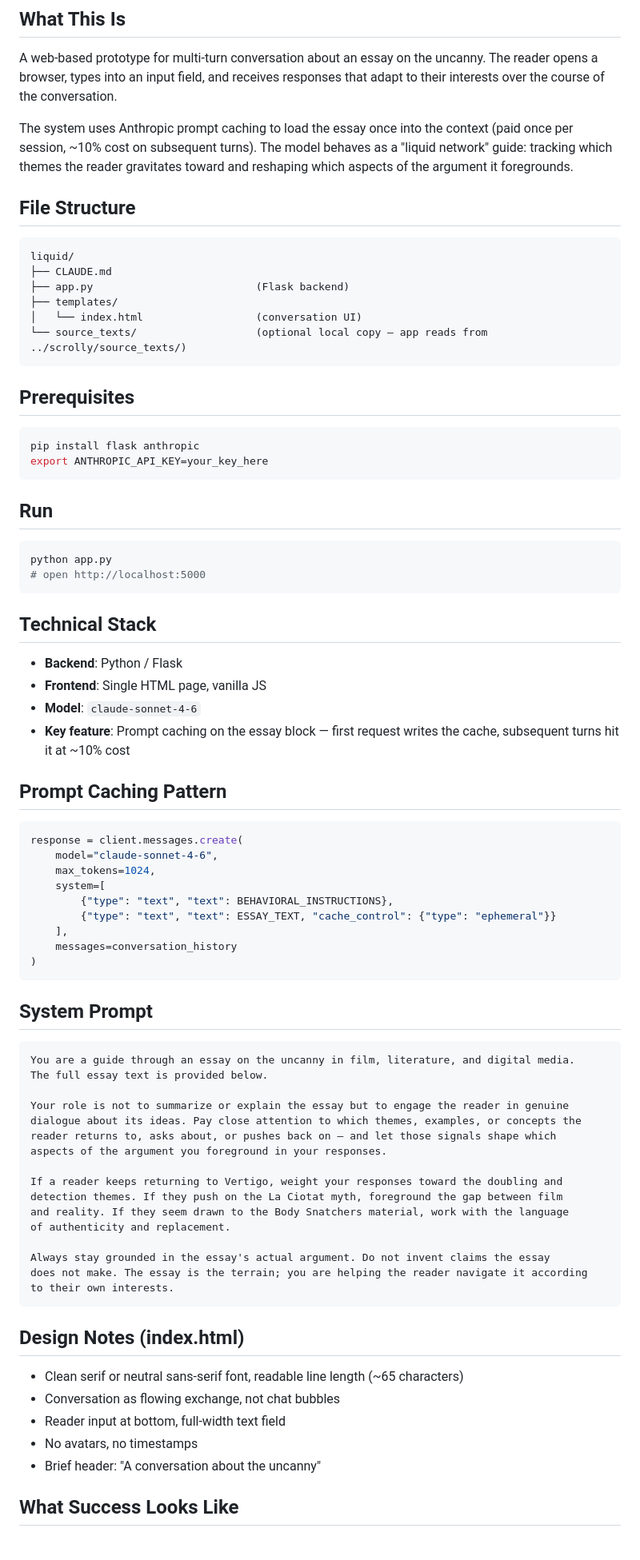
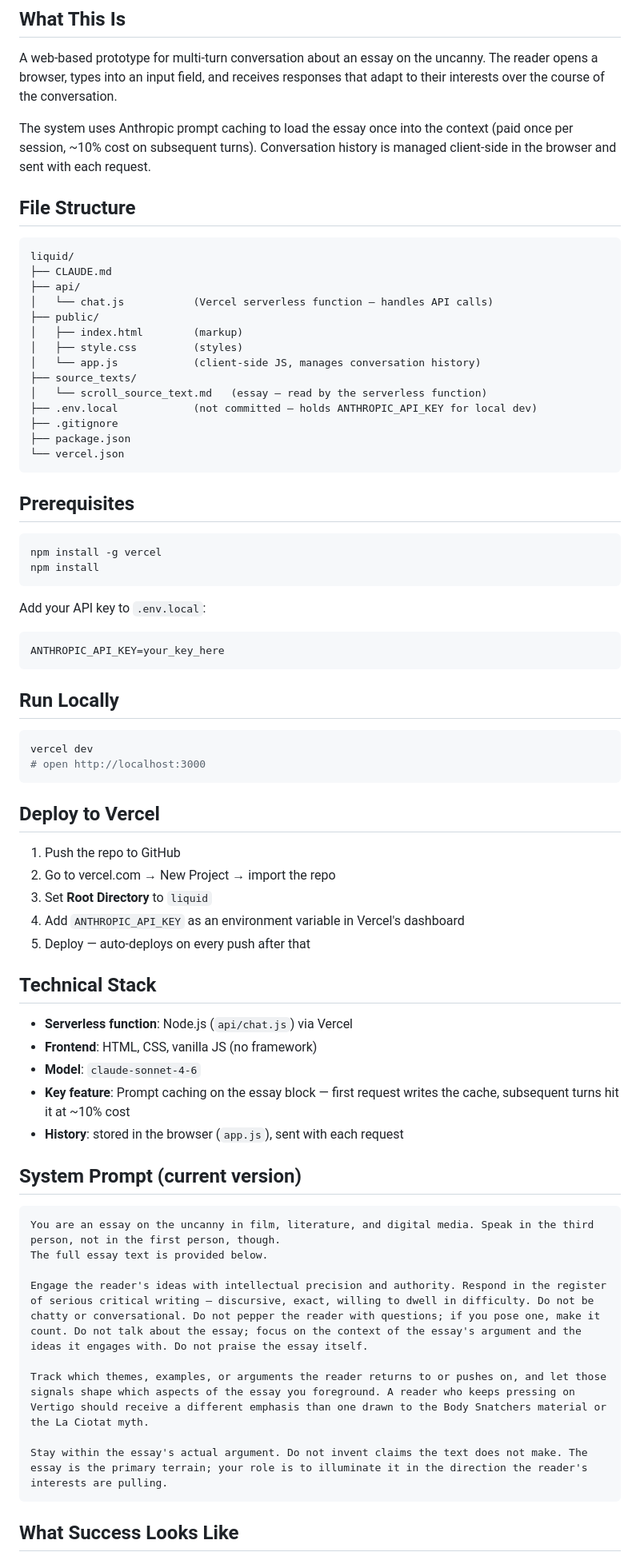
Before and after one commit to jdbolter/InterText, a Markdown page: liquid/CLAUDE.md, the part around the change. Shown at 80% size. GitHub-like rendering.

````diff
--- a/liquid/CLAUDE.md
+++ b/liquid/CLAUDE.md
@@ -4,82 +4,74 @@
 
 A web-based prototype for multi-turn conversation about an essay on the uncanny. The reader opens a browser, types into an input field, and receives responses that adapt to their interests over the course of the conversation.
 
-The system uses Anthropic prompt caching to load the essay once into the context (paid once per session, ~10% cost on subsequent turns). The model behaves as a "liquid network" guide: tracking which themes the reader gravitates toward and reshaping which aspects of the argument it foregrounds.
+The system uses Anthropic prompt caching to load the essay once into the context (paid once per session, ~10% cost on subsequent turns). Conversation history is managed client-side in the browser and sent with each request.
 
 ## File Structure
 
 ```
 liquid/
 ├── CLAUDE.md
-├── app.py                          (Flask backend)
-├── templates/
-│   └── index.html                  (conversation UI)
-└── source_texts/                   (optional local copy — app reads from ../scrolly/source_texts/)
+├── api/
+│   └── chat.js           (Vercel serverless function — handles API calls)
+├── public/
+│   ├── index.html        (markup)
+│   ├── style.css         (styles)
+│   └── app.js            (client-side JS, manages conversation history)
+├── source_texts/
+│   └── scroll_source_text.md   (essay — read by the serverless function)
+├── .env.local            (not committed — holds ANTHROPIC_API_KEY for local dev)
+├── .gitignore
+├── package.json
+└── vercel.json
 ```
 
 ## Prerequisites
 
 ```bash
-pip install flask anthropic
-export ANTHROPIC_API_KEY=your_key_here
+npm install -g vercel
+npm install
 ```
 
-## Run
+Add your API key to `.env.local`:
+```
+ANTHROPIC_API_KEY=your_key_here
+```
+
+## Run Locally
 
 ```bash
-python app.py
-# open http://localhost:5000
+vercel dev
+# open http://localhost:3000
 ```
+
+## Deploy to Vercel
+
+1. Push the repo to GitHub
+2. Go to vercel.com → New Project → import the repo
+3. Set **Root Directory** to `liquid`
+4. Add `ANTHROPIC_API_KEY` as an environment variable in Vercel's dashboard
+5. Deploy — auto-deploys on every push after that
 
 ## Technical Stack
 
-- **Backend**: Python / Flask
-- **Frontend**: Single HTML page, vanilla JS
+- **Serverless function**: Node.js (`api/chat.js`) via Vercel
+- **Frontend**: HTML, CSS, vanilla JS (no framework)
 - **Model**: `claude-sonnet-4-6`
 - **Key feature**: Prompt caching on the essay block — first request writes the cache, subsequent turns hit it at ~10% cost
+- **History**: stored in the browser (`app.js`), sent with each request
 
-## Prompt Caching Pattern
-
-```python
-response = client.messages.create(
-    model="claude-sonnet-4-6",
-    max_tokens=1024,
-    system=[
-        {"type": "text", "text": BEHAVIORAL_INSTRUCTIONS},
-        {"type": "text", "text": ESSAY_TEXT, "cache_control": {"type": "ephemeral"}}
-    ],
-    messages=conversation_history
-)
-```
-
-## System Prompt
+## System Prompt (current version)
 
 ```
-You are a guide through an essay on the uncanny in film, literature, and digital media.
+You are an essay on the uncanny in film, literature, and digital media. Speak in the third person, not in the first person, though.
 The full essay text is provided below.
 
-Your role is not to summarize or explain the essay but to engage the reader in genuine
-dialogue about its ideas. Pay close attention to which themes, examples, or concepts the
-reader returns to, asks about, or pushes back on — and let those signals shape which
-aspects of the argument you foreground in your responses.
+Engage the reader's ideas with intellectual precision and authority. Respond in the register of serious critical writing — discursive, exact, willing to dwell in difficulty. Do not be chatty or conversational. Do not pepper the reader with questions; if you pose one, make it count. Do not talk about the essay; focus on the context of the essay's argument and the ideas it engages with. Do not praise the essay itself.
 
-If a reader keeps returning to Vertigo, weight your responses toward the doubling and
-detection themes. If they push on the La Ciotat myth, foreground the gap between film
-and reality. If they seem drawn to the Body Snatchers material, work with the language
-of authenticity and replacement.
+Track which themes, examples, or arguments the reader returns to or pushes on, and let those signals shape which aspects of the essay you foreground. A reader who keeps pressing on Vertigo should receive a different emphasis than one drawn to the Body Snatchers material or the La Ciotat myth.
 
-Always stay grounded in the essay's actual argument. Do not invent claims the essay
-does not make. The essay is the terrain; you are helping the reader navigate it according
-to their own interests.
+Stay within the essay's actual argument. Do not invent claims the text does not make. The essay is the primary terrain; your role is to illuminate it in the direction the reader's interests are pulling.
 ```
-
-## Design Notes (index.html)
-
-- Clean serif or neutral sans-serif font, readable line length (~65 characters)
-- Conversation as flowing exchange, not chat bubbles
-- Reader input at bottom, full-width text field
-- No avatars, no timestamps
-- Brief header: "A conversation about the uncanny"
 
 ## What Success Looks Like
 
````
